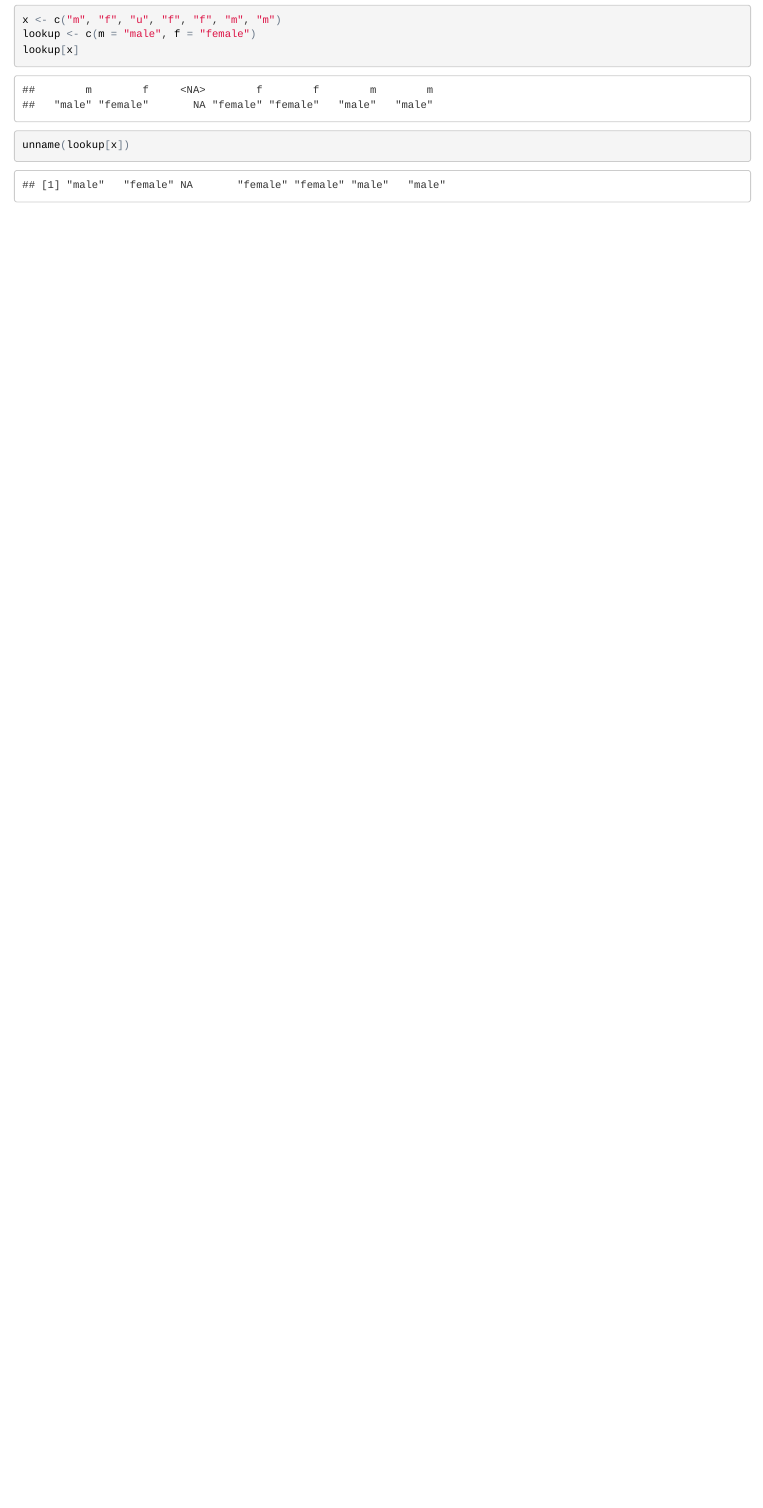
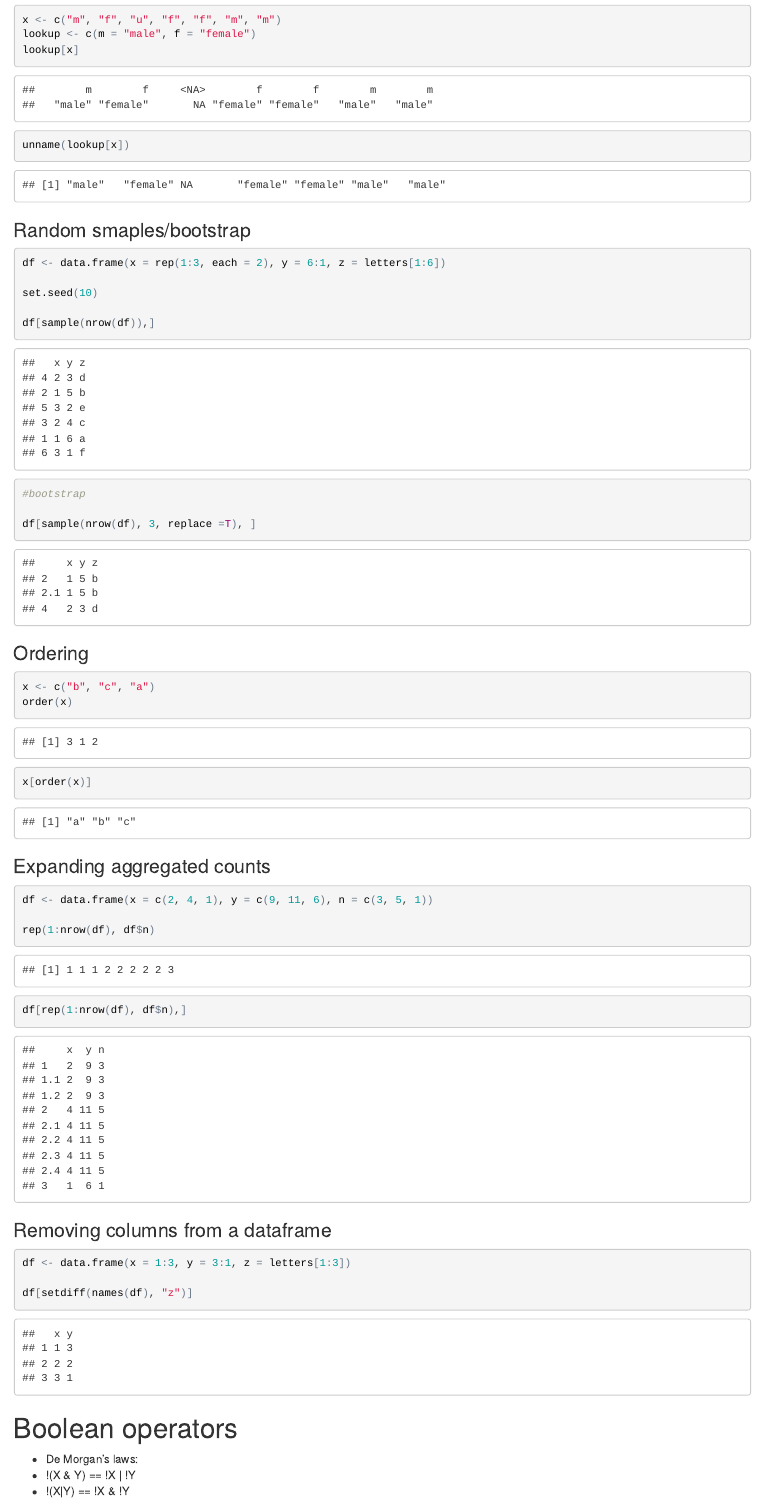
Before and after one commit to wmhall/adv_r_notes, an R Markdown document (ch2_notes.Rmd): the page in a window 1100 px wide, from 6850 px down. The pictures show the output file ch2_notes.html that the author committed with the source, opened offline.

Commit message:
complete chp 2

````diff
--- a/ch2_notes.Rmd
+++ b/ch2_notes.Rmd
@@ -234,3 +234,50 @@ lookup <- c(m = "male", f = "female")
 lookup[x]
 unname(lookup[x])
 ```
+
+###Random smaples/bootstrap
+
+```{r}
+df <- data.frame(x = rep(1:3, each = 2), y = 6:1, z = letters[1:6])
+
+set.seed(10)
+
+df[sample(nrow(df)),]
+
+#bootstrap
+
+df[sample(nrow(df), 3, replace =T), ]
+```
+
+###Ordering
+
+```{r}
+x <- c("b", "c", "a")
+order(x)
+x[order(x)]
+
+```
+###Expanding aggregated counts
+
+```{r}
+df <- data.frame(x = c(2, 4, 1), y = c(9, 11, 6), n = c(3, 5, 1))
+
+rep(1:nrow(df), df$n)
+
+df[rep(1:nrow(df), df$n),]
+```
+
+###Removing columns from a dataframe
+
+```{r}
+df <- data.frame(x = 1:3, y = 3:1, z = letters[1:3])
+
+df[setdiff(names(df), "z")]
+
+```
+
+#Boolean operators
+
+* De Morgan's laws:
+  * !(X & Y) == !X | !Y
+  * !(X|Y) == !X & !Y
````
Also changed, not shown: ch2_notes.html, ch2_notes.Rmd (43 more changed lines).
